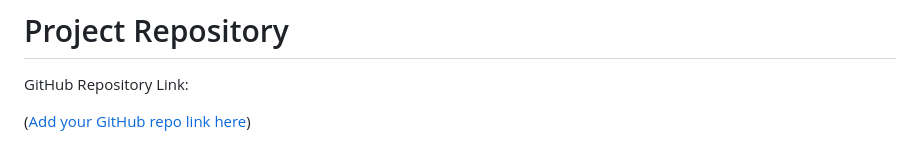
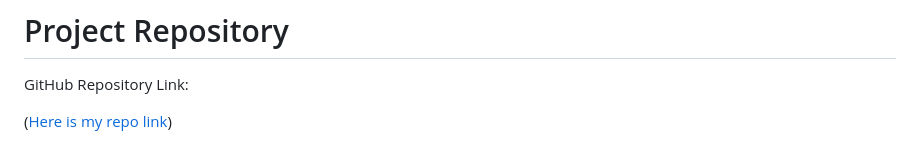
Before and after one commit to adameth25-cmd/FINAL-PROJECT-USED-CAR-PRICE-PREDICTION, a Markdown page: README.md, the part around the change. Drawn GitHub-style.

Commit message:
updated repo link

```diff
--- a/README.md
+++ b/README.md
@@ -228,4 +228,4 @@ Machine Learning Model Development and Deployment
 
 GitHub Repository Link:
 
-([Add your GitHub repo link here](https://github.com/adameth25-cmd/FINAL-PROJECT-USED-CAR-PRICE-PREDICTION.git))
+([Here is my repo link](https://github.com/adameth25-cmd/FINAL-PROJECT-USED-CAR-PRICE-PREDICTION.git))
```
